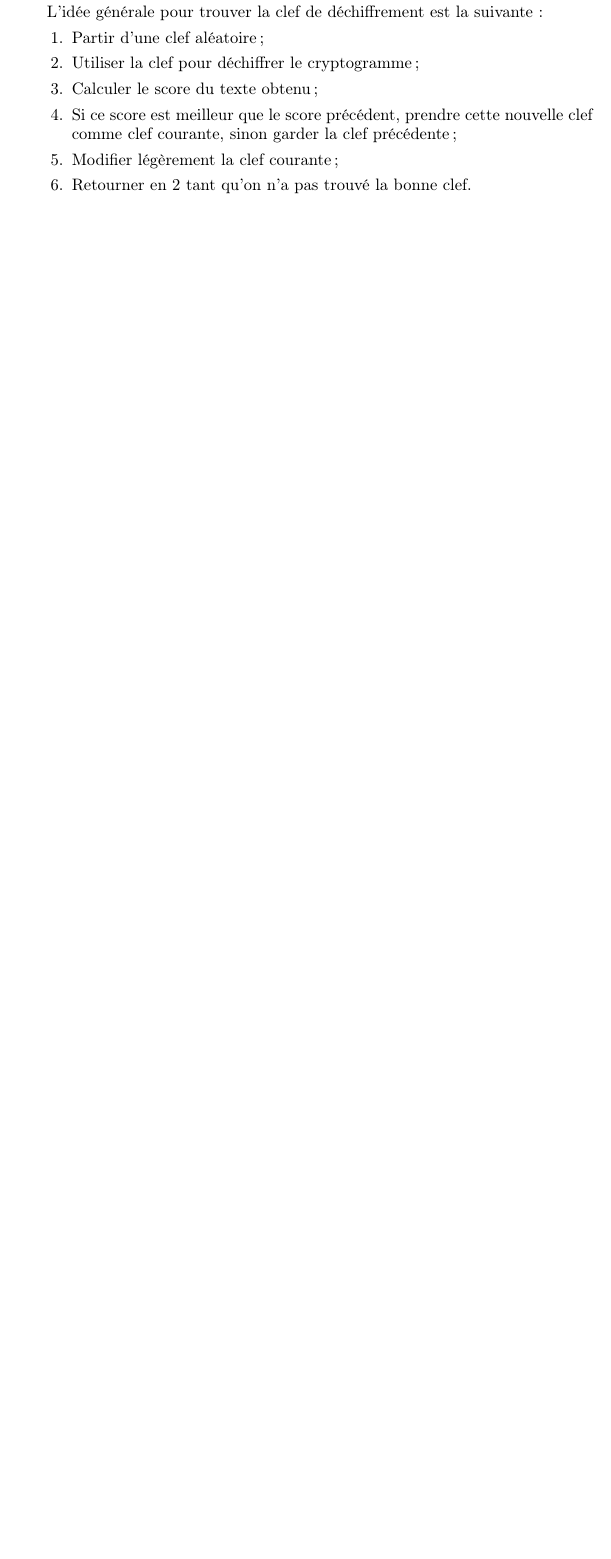
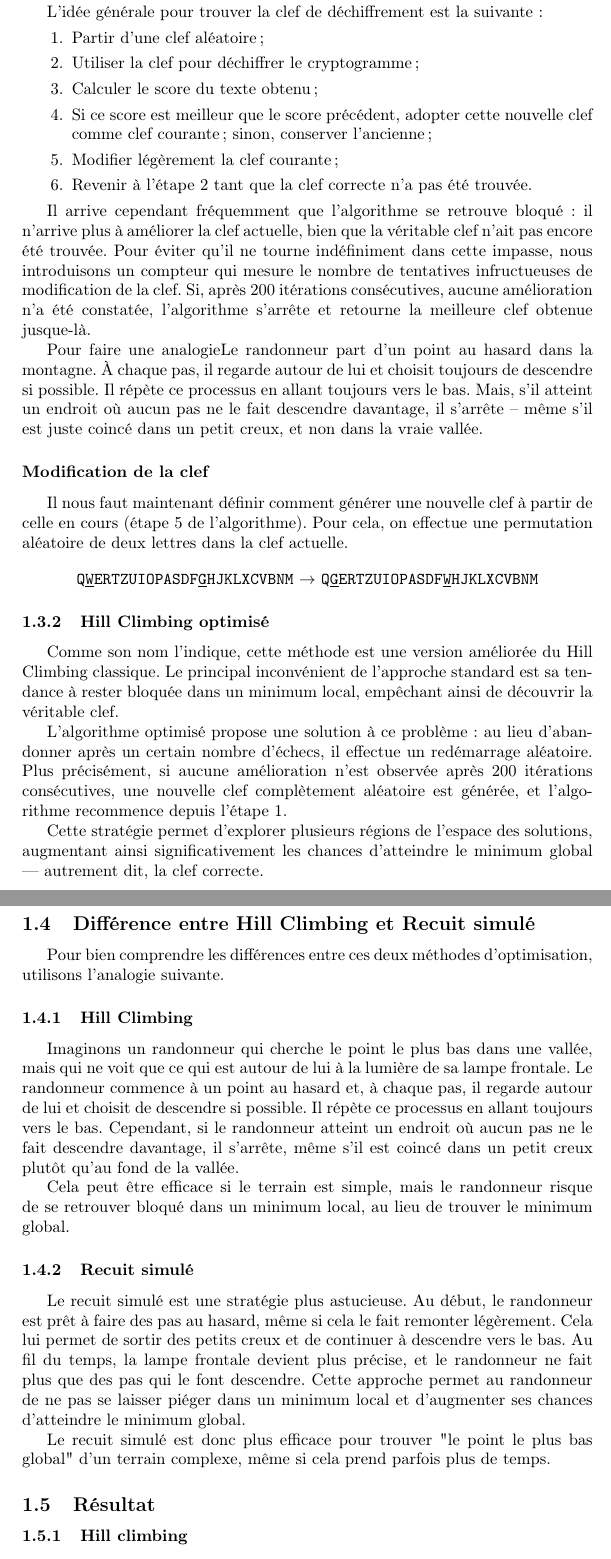
Before and after one commit to onelhounnouvi/LU2IN013-Projet, a LaTeX document (rapport.tex): part of page 4 of 4 before the commit and two parts of pages 4 and 5 of 5 after it, the two joined at a grey line, cut so that both start at the same text, the shorter picture padded with empty space. Compiled offline with pdfLaTeX.

Commit message:
Add files via upload

```diff
--- a/rapport.tex
+++ b/rapport.tex
@@ -65,13 +70,63 @@ Les métaheuristiques sont généralement des algorithmes stochastiques\footnote
 \subsubsection{Hill Climbing}
 
-L'idée générale pour trouver la clef de déchiffrement est la suivante:
+L’idée générale pour trouver la clef de déchiffrement est la suivante :
 \begin{enumerate}
-    \item Partir d'une clef aléatoire;
-    \item Utiliser la clef pour déchiffrer le cryptogramme;
-    \item Calculer le score du texte obtenu;
-    \item Si ce score est meilleur que le score précédent, prendre cette nouvelle clef comme clef courante, sinon garder la clef précédente;
-    \item Modifier légèrement la clef courante;
-    \item Retourner en 2 tant qu'on n'a pas trouvé la bonne clef.
+    \item Partir d’une clef aléatoire ;
+    \item Utiliser la clef pour déchiffrer le cryptogramme ;
+    \item Calculer le score du texte obtenu ;
+    \item Si ce score est meilleur que le score précédent, adopter cette nouvelle clef comme clef courante ; sinon, conserver l’ancienne ;
+    \item Modifier légèrement la clef courante ;
+    \item Revenir à l’étape 2 tant que la clef correcte n’a pas été trouvée.
 \end{enumerate}
-\
+
+Il arrive cependant fréquemment que l’algorithme se retrouve bloqué : il n’arrive plus à améliorer la clef actuelle, bien que la véritable clef n’ait pas encore été trouvée.
+Pour éviter qu’il ne tourne indéfiniment dans cette impasse, nous introduisons un compteur qui mesure le nombre de tentatives infructueuses de modification de la clef.
+Si, après 200 itérations consécutives, aucune amélioration n’a été constatée, l’algorithme s’arrête et retourne la meilleure clef obtenue jusque-là.
+
+
+Pour faire une analogieLe randonneur part d’un point au hasard dans la montagne. À chaque pas, il regarde autour de lui et choisit toujours de descendre si possible. Il répète ce processus en allant toujours vers le bas. Mais, s’il atteint un endroit où aucun pas ne le fait descendre davantage, il s’arrête – même s’il est juste coincé dans un petit creux, et non dans la vraie vallée.
+\subsubsection*{Modification de la clef}
+
+Il nous faut maintenant définir comment générer une nouvelle clef à partir de celle en cours (étape 5 de l’algorithme).
+Pour cela, on effectue une permutation aléatoire de deux lettres dans la clef actuelle.
+
+\begin{center}
+\texttt{Q\underline{W}ERTZUIOPASDF\underline{G}HJKLXCVBNM} $\rightarrow$ \texttt{Q\underline{G}ERTZUIOPASDF\underline{W}HJKLXCVBNM}
+\end{center}
+
+
+\subsubsection{Hill Climbing optimisé}
+
+Comme son nom l’indique, cette méthode est une version améliorée du Hill Climbing classique.
+Le principal inconvénient de l’approche standard est sa tendance à rester bloquée dans un minimum local, empêchant ainsi de découvrir la véritable clef.
+
+L’algorithme optimisé propose une solution à ce problème : au lieu d’abandonner après un certain nombre d’échecs, il effectue un redémarrage aléatoire.
+Plus précisément, si aucune amélioration n’est observée après 200 itérations consécutives, une nouvelle clef complètement aléatoire est générée, et l’algorithme recommence depuis l’étape 1.
+
+Cette stratégie permet d’explorer plusieurs régions de l’espace des solutions, augmentant ainsi significativement les chances d’atteindre le minimum global — autrement dit, la clef correcte.
+
+\subsubsection{Recuit simulé}
+
+
+\subsection{Différence entre Hill Climbing et Recuit simulé}
+
+Pour bien comprendre les différences entre ces deux méthodes d'optimisation, utilisons l'analogie suivante.
+
+\subsubsection{Hill Climbing}
+
+Imaginons un randonneur qui cherche le point le plus bas dans une vallée, mais qui ne voit que ce qui est autour de lui à la lumière de sa lampe frontale. Le randonneur commence à un point au hasard et, à chaque pas, il regarde autour de lui et choisit de descendre si possible. Il répète ce processus en allant toujours vers le bas. Cependant, si le randonneur atteint un endroit où aucun pas ne le fait descendre davantage, il s'arrête, même s'il est coincé dans un petit creux plutôt qu'au fond de la vallée.
+
+Cela peut être efficace si le terrain est simple, mais le randonneur risque de se retrouver bloqué dans un minimum local, au lieu de trouver le minimum global.
+
+\subsubsection{Recuit simulé}
+
+Le recuit simulé est une stratégie plus astucieuse. Au début, le randonneur est prêt à faire des pas au hasard, même si cela le fait remonter légèrement. Cela lui permet de sortir des petits creux et de continuer à descendre vers le bas. Au fil du temps, la lampe frontale devient plus précise, et le randonneur ne fait plus que des pas qui le font descendre. Cette approche permet au randonneur de ne pas se laisser piéger dans un minimum local et d'augmenter ses chances d'atteindre le minimum global.
+
+Le recuit simulé est donc plus efficace pour trouver "le point le plus bas global" d'un terrain complexe, même si cela prend parfois plus de temps.
+
+\subsection{Résultat}
+\subsubsection{Hill climbing}
+\subsubsection{Hill Climbing optimisé}
+\subsubsection{Recuit simulé}
+
 \end{document}
```
Also changed, not shown: rapport.pdf, rapport.tex (29 more changed lines). Lines whose indentation alone changed are shown as unchanged.
